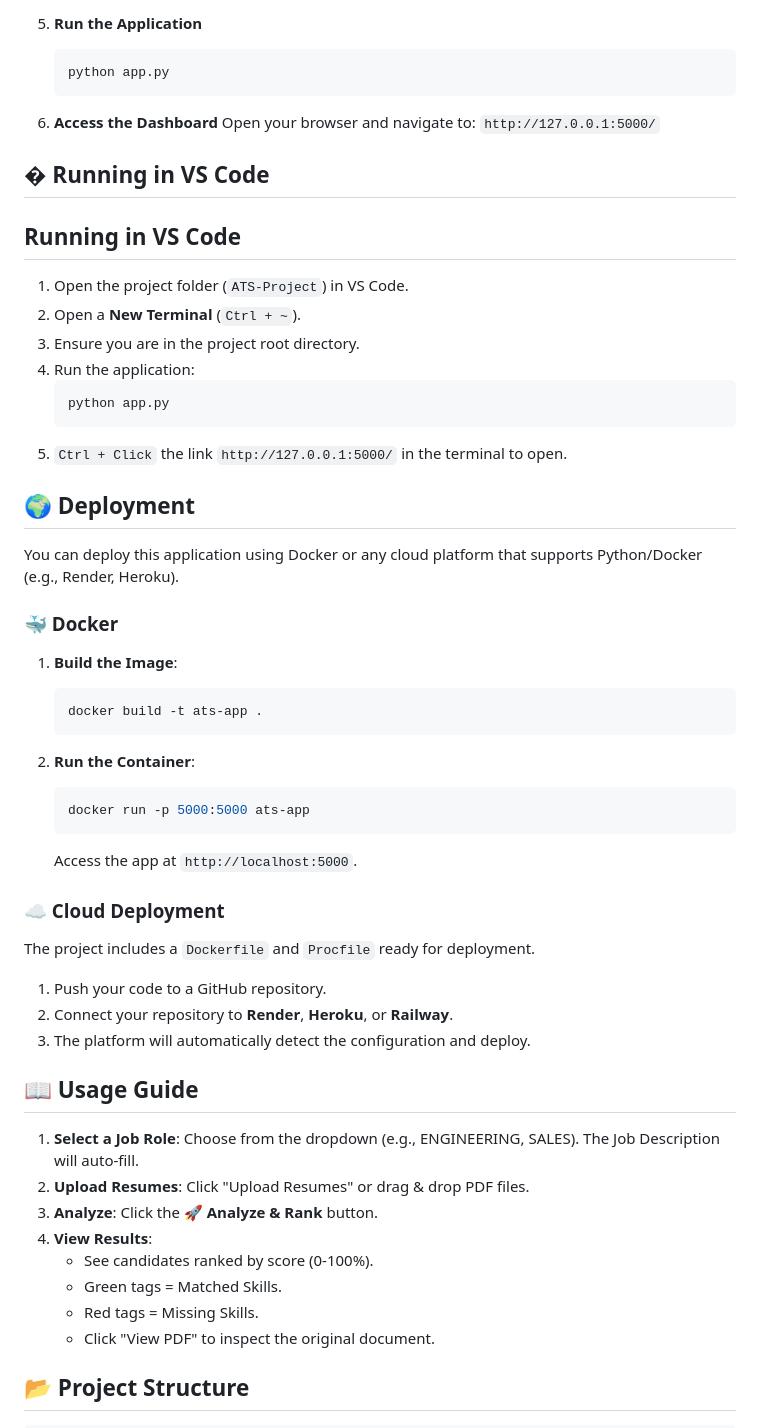
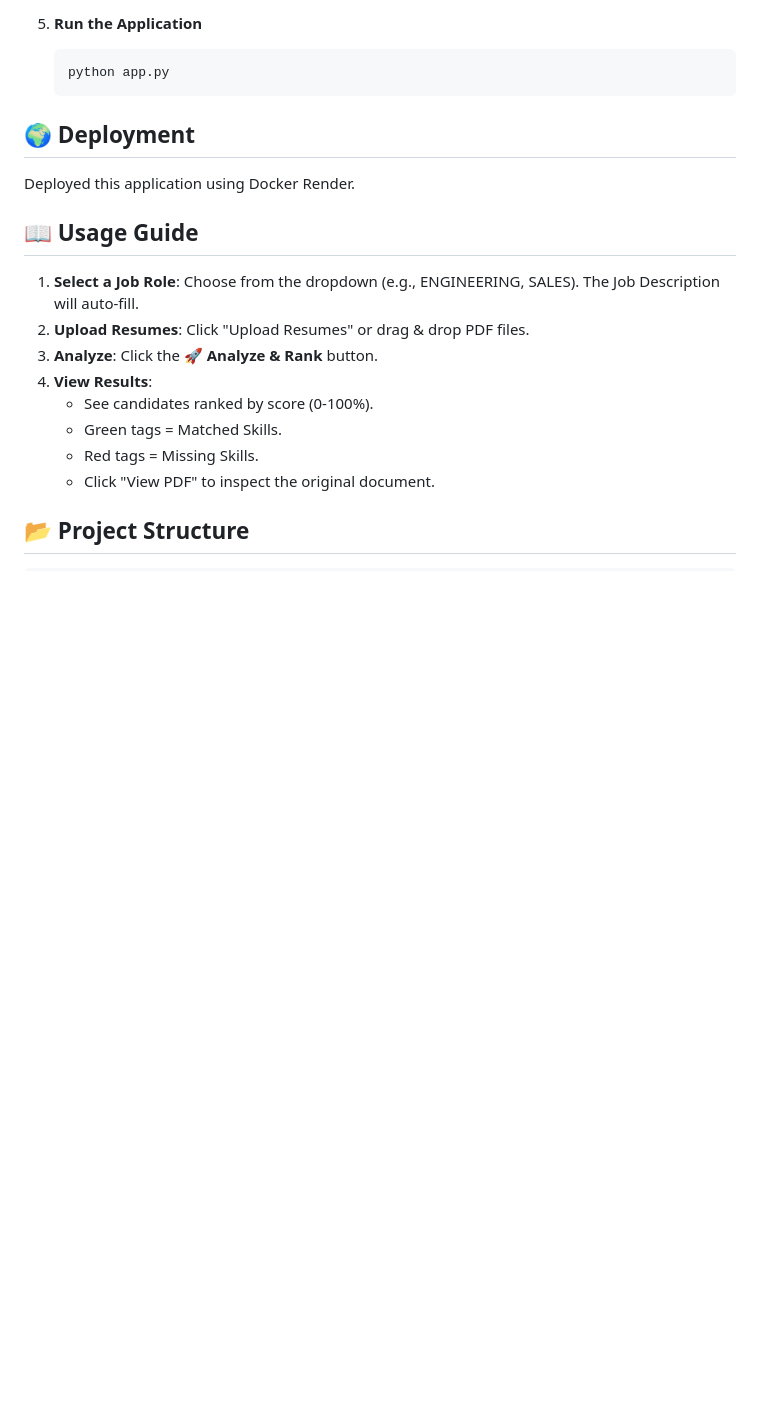
Before and after one commit to Roli368/FUTURE-ML-03, a Markdown page: ATS-Project/README.md, the part around one of its changes. Rendered like a GitHub page; blank space fills up the shorter version.

````diff
--- a/ATS-Project/README.md
+++ b/ATS-Project/README.md
@@ -50,46 +50,10 @@ A powerful, intelligent Applicant Tracking System (ATS) that utilizes Natural La
     python app.py
     ```
 
-6.  **Access the Dashboard**
-    Open your browser and navigate to: `http://127.0.0.1:5000/`
-
-## � Running in VS Code
-##  Running in VS Code
-
-1.  Open the project folder (`ATS-Project`) in VS Code.
-2.  Open a **New Terminal** (`Ctrl + ~`).
-3.  Ensure you are in the project root directory.
-4.  Run the application:
-    ```powershell
-    python app.py
-    ```
-5.  `Ctrl + Click` the link `http://127.0.0.1:5000/` in the terminal to open.
 
 ## 🌍 Deployment
 
-You can deploy this application using Docker or any cloud platform that supports Python/Docker (e.g., Render, Heroku).
-
-### 🐳 Docker
-
-1.  **Build the Image**:
-    ```bash
-    docker build -t ats-app .
-    ```
-
-2.  **Run the Container**:
-    ```bash
-    docker run -p 5000:5000 ats-app
-    ```
-    Access the app at `http://localhost:5000`.
-
-### ☁️ Cloud Deployment
-
-The project includes a `Dockerfile` and `Procfile` ready for deployment.
-
-1.  Push your code to a GitHub repository.
-2.  Connect your repository to **Render**, **Heroku**, or **Railway**.
-3.  The platform will automatically detect the configuration and deploy.
-
+Deployed this application using Docker  Render.
 ## 📖 Usage Guide
 
 1.  **Select a Job Role**: Choose from the dropdown (e.g., ENGINEERING, SALES). The Job Description will auto-fill.
````
Also changed, not shown: other parts of ATS-Project/README.md (+9 -9 lines).
